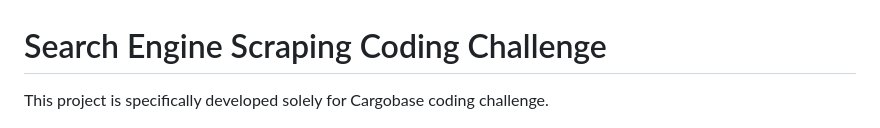
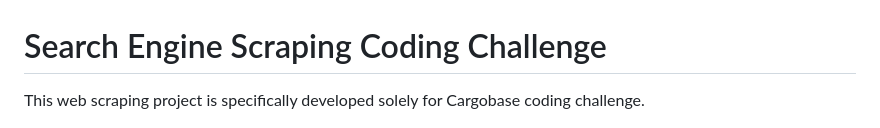
Before and after one commit to bsalim/cargobase-coding-challenge, a Markdown page: README.md, the part around the change. Drawn GitHub-style.

```diff
--- a/README.md
+++ b/README.md
@@ -1,6 +1,6 @@
 # Search Engine Scraping Coding Challenge
 
-This project is specifically developed solely for Cargobase coding challenge.
+This web scraping project is specifically developed solely for Cargobase coding challenge.
 
 ![Snyk Integration](search_keyword_detail.png)
 ## Dependencies
```
